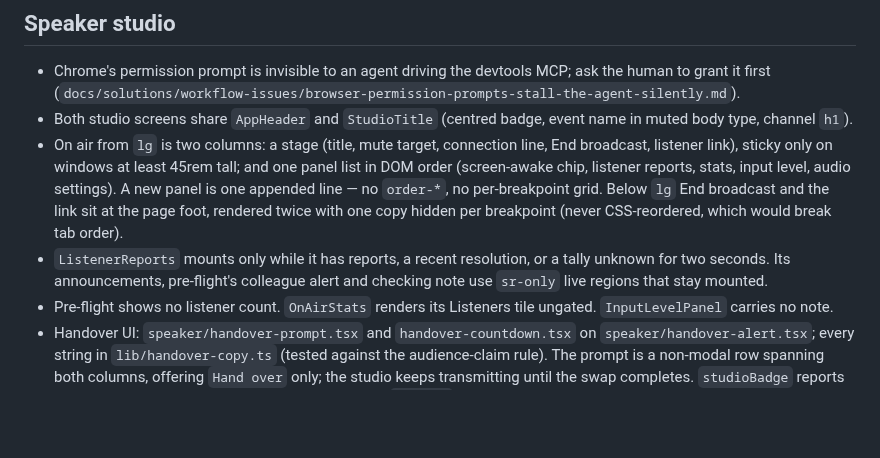
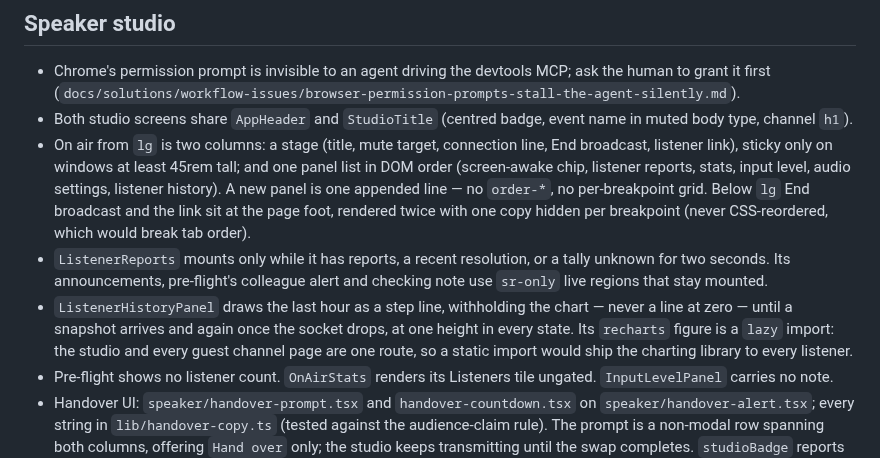
Before and after one commit to simon-vajda/hallspeak, a Markdown page: apps/web/AGENTS.md, the part around the change. GitHub-like rendering; blank space fills up the shorter version.

```diff
--- a/apps/web/AGENTS.md
+++ b/apps/web/AGENTS.md
@@ -83,8 +83,9 @@ Web-only; not a `packages/client-core` candidate.
 
 - Chrome's permission prompt is invisible to an agent driving the devtools MCP; ask the human to grant it first (`docs/solutions/workflow-issues/browser-permission-prompts-stall-the-agent-silently.md`).
 - Both studio screens share `AppHeader` and `StudioTitle` (centred badge, event name in muted body type, channel `h1`).
-- On air from `lg` is two columns: a stage (title, mute target, connection line, End broadcast, listener link), sticky only on windows at least 45rem tall; and one panel list in DOM order (screen-awake chip, listener reports, stats, input level, audio settings). A new panel is one appended line — no `order-*`, no per-breakpoint grid. Below `lg` End broadcast and the link sit at the page foot, rendered twice with one copy hidden per breakpoint (never CSS-reordered, which would break tab order).
+- On air from `lg` is two columns: a stage (title, mute target, connection line, End broadcast, listener link), sticky only on windows at least 45rem tall; and one panel list in DOM order (screen-awake chip, listener reports, stats, input level, audio settings, listener history). A new panel is one appended line — no `order-*`, no per-breakpoint grid. Below `lg` End broadcast and the link sit at the page foot, rendered twice with one copy hidden per breakpoint (never CSS-reordered, which would break tab order).
 - `ListenerReports` mounts only while it has reports, a recent resolution, or a tally unknown for two seconds. Its announcements, pre-flight's colleague alert and checking note use `sr-only` live regions that stay mounted.
+- `ListenerHistoryPanel` draws the last hour as a step line, withholding the chart — never a line at zero — until a snapshot arrives and again once the socket drops, at one height in every state. Its `recharts` figure is a `lazy` import: the studio and every guest channel page are one route, so a static import would ship the charting library to every listener.
 - Pre-flight shows no listener count. `OnAirStats` renders its Listeners tile ungated. `InputLevelPanel` carries no note.
 - Handover UI: `speaker/handover-prompt.tsx` and `handover-countdown.tsx` on `speaker/handover-alert.tsx`; every string in `lib/handover-copy.ts` (tested against the audience-claim rule). The prompt is a non-modal row spanning both columns, offering `Hand over` only; the studio keeps transmitting until the swap completes. `studioBadge` reports this studio only, so pre-flight's badge always reads `Off air`; a colleague holding the channel is the warn-toned alert above the title. Pre-flight's `unknown` action raises no alert and is withheld by a disabled `Checking…` action. A completed handover returns to pre-flight via `use-media`'s `abandonProducer`, which sends **no** `media:close-producer`. `SpeakerDisplaced` is only for an organiser ending the session.
 - Screen wake lock is held for the life of `SpeakerOnAir` via `lib/use-screen-wake-lock.ts`, best effort, re-requested on `visibilitychange` to visible; it runs on every platform. `ScreenAwakeNotice` shows only on handhelds; its three labels in `lib/screen-awake-copy.ts` are distinct sentences (granted: `Keeping the screen awake`; unsupported/refused: `Screen may dim`; pending: the instruction). The dialog always states the microphone warning; nothing is stored.
```
Also changed, not shown: AGENTS.md (+1 -0 lines), apps/server/AGENTS.md (+1 -0 lines).
